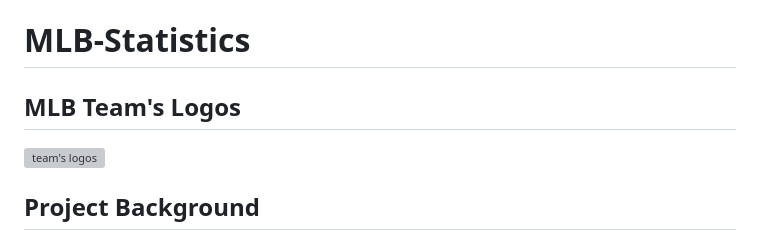
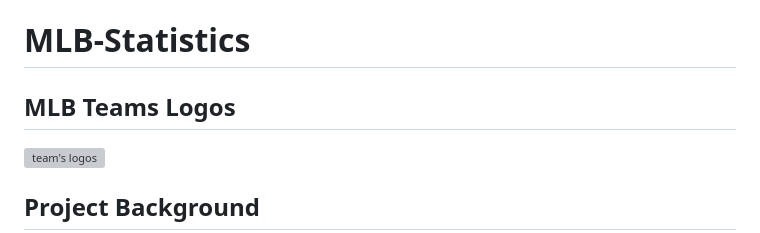
Before and after one commit to paulbrichta/MLB-Statistics, a Markdown page: README.md, the part around the change. GitHub-like rendering; grey boxes are pictures that could not be loaded.

```diff
--- a/README.md
+++ b/README.md
@@ -1,5 +1,5 @@
 # MLB-Statistics
-## MLB Team's Logos
+## MLB Teams Logos
 
 ![team's logos](https://github.com/paulbrichta/MLB-Statistics/blob/branch-cj/Images/teams_logos2.png)
 
```
